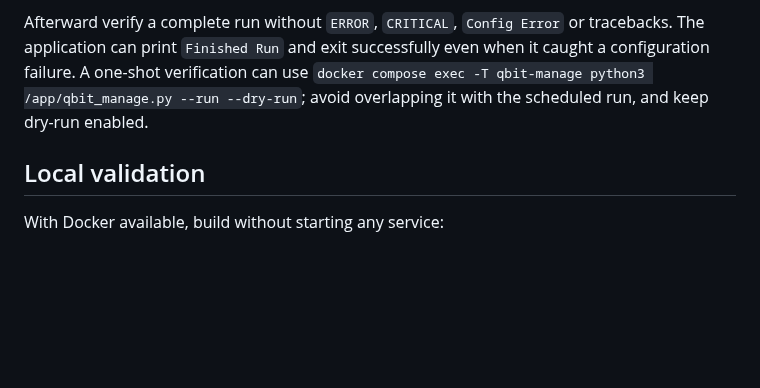
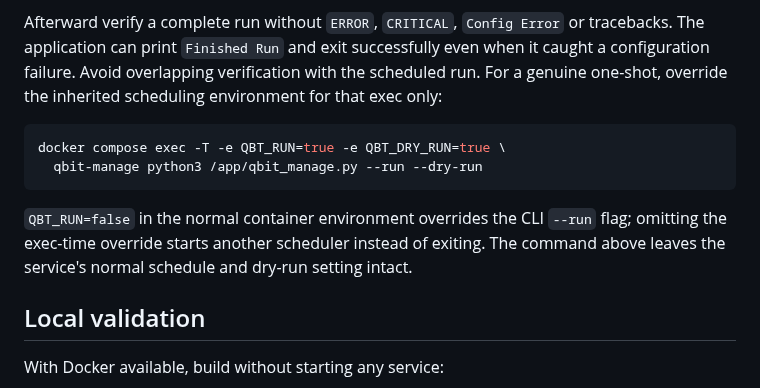
Before and after one commit to dantebarbieri/homeserver, a Markdown page: docker/docs/QBIT-MANAGE-INACTIVITY.md, the part around the change. Drawn GitHub-style; blank space fills up the shorter version.

````diff
--- a/docker/docs/QBIT-MANAGE-INACTIVITY.md
+++ b/docker/docs/QBIT-MANAGE-INACTIVITY.md
@@ -70,9 +70,18 @@ Compose entry point. Never commit the private configuration.
 
 Afterward verify a complete run without `ERROR`, `CRITICAL`, `Config Error` or
 tracebacks. The application can print `Finished Run` and exit successfully even
-when it caught a configuration failure. A one-shot verification can use
-`docker compose exec -T qbit-manage python3 /app/qbit_manage.py --run --dry-run`;
-avoid overlapping it with the scheduled run, and keep dry-run enabled.
+when it caught a configuration failure. Avoid overlapping verification with the
+scheduled run. For a genuine one-shot, override the inherited scheduling
+environment for that exec only:
+
+```bash
+docker compose exec -T -e QBT_RUN=true -e QBT_DRY_RUN=true \
+  qbit-manage python3 /app/qbit_manage.py --run --dry-run
+```
+
+`QBT_RUN=false` in the normal container environment overrides the CLI `--run`
+flag; omitting the exec-time override starts another scheduler instead of exiting.
+The command above leaves the service's normal schedule and dry-run setting intact.
 
 ## Local validation
 
````
Also changed, not shown: SERVER-HEALTH-REPORT.md (+58 -22 lines).
